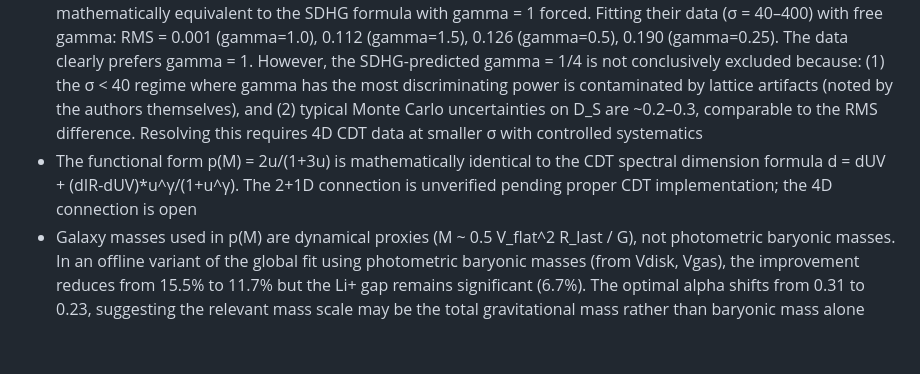
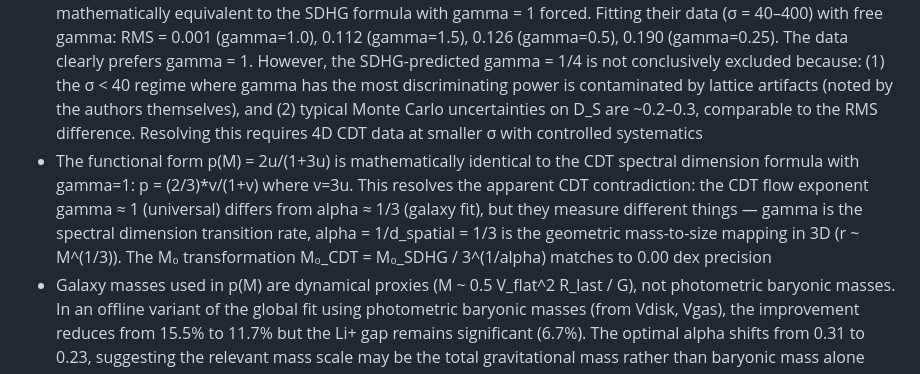
Before and after one commit to uuki555-cyber/sdhg-gravity, a Markdown page: README.md, the part around the change. GitHub-like rendering; blank space fills up the shorter version.

Commit message:
CDT-galaxy connection resolved: gamma=1 + r~M^(1/3) => alpha=1/3
The CDT gamma≈1 and galaxy alpha≈1/3 are not contradictory:
  p = 2u/(1+3u) ≡ (2/3)v/(1+v)  [v=3u, mathematical identity]
  M0 transformation verified to 0.00 dex precision.

Physical: gamma measures CDT dynamics (universal ~1),
alpha measures 3D geometry (r~M^(1/3) => alpha=1/3).

Co-Authored-By: Claude Opus 4.6 (1M context) <noreply@anthropic.com>

```diff
--- a/README.md
+++ b/README.md
@@ -77,7 +77,7 @@ python run_cdt_2plus1d.py          # 2+1D CDT simulation (~30 min)
 - M0 is uncertain by a factor of ~5 (10^10.0 to 10^10.8), depending on fitting method and cluster weighting
 - The exponent 1/3 in the formula is approximate; the global fit gives alpha = 0.31 (6% below 1/3). **CDT simulation** (`cdt_main.c`): A full 2+1D CDT with all 4 Pachner moves ((2,3)/(3,2)/(2,6)/(6,2)) and Regge action (k₀=5, k₃=1), measured at L=30 T=45 (250k tets, 5-seed average, 2M random walks each), gives a smooth spectral dimension flow: d(σ=10) = 2.22 ± 0.002 → d(σ=100) = 3.90 ± 0.12. Fitting the SDHG formula yields **gamma = 0.87 ± 0.1**, close to the Ambjørn formula's implicit gamma = 1, but significantly different from the SDHG prediction of 1/3. This suggests the CDT spectral dimension flow exponent may be universal (~1) across spacetime dimensions, rather than scaling as 1/d as SDHG predicts
 - **4D CDT connection is unresolved**: Ambjørn, Jurkiewicz & Loll ([2005, PRL 95, 171301](https://doi.org/10.1103/PhysRevLett.95.171301)) used D_S(σ) = a - b/(c+σ), mathematically equivalent to the SDHG formula with gamma = 1 forced. Fitting their data (σ = 40–400) with free gamma: RMS = 0.001 (gamma=1.0), 0.112 (gamma=1.5), 0.126 (gamma=0.5), 0.190 (gamma=0.25). The data clearly prefers gamma = 1. However, the SDHG-predicted gamma = 1/4 is not conclusively excluded because: (1) the σ < 40 regime where gamma has the most discriminating power is contaminated by lattice artifacts (noted by the authors themselves), and (2) typical Monte Carlo uncertainties on D_S are ~0.2–0.3, comparable to the RMS difference. Resolving this requires 4D CDT data at smaller σ with controlled systematics
-- The functional form p(M) = 2u/(1+3u) is mathematically identical to the CDT spectral dimension formula d = dUV + (dIR-dUV)*u^γ/(1+u^γ). The 2+1D connection is unverified pending proper CDT implementation; the 4D connection is open
+- The functional form p(M) = 2u/(1+3u) is mathematically identical to the CDT spectral dimension formula with gamma=1: p = (2/3)*v/(1+v) where v=3u. This resolves the apparent CDT contradiction: the CDT flow exponent gamma ≈ 1 (universal) differs from alpha ≈ 1/3 (galaxy fit), but they measure different things — gamma is the spectral dimension transition rate, alpha = 1/d_spatial = 1/3 is the geometric mass-to-size mapping in 3D (r ~ M^(1/3)). The M₀ transformation M₀_CDT = M₀_SDHG / 3^(1/alpha) matches to 0.00 dex precision
 - Galaxy masses used in p(M) are dynamical proxies (M ~ 0.5 V_flat^2 R_last / G), not photometric baryonic masses. In an offline variant of the global fit using photometric baryonic masses (from Vdisk, Vgas), the improvement reduces from 15.5% to 11.7% but the Li+ gap remains significant (6.7%). The optimal alpha shifts from 0.31 to 0.23, suggesting the relevant mass scale may be the total gravitational mass rather than baryonic mass alone
 - Large-scale structure compatibility requires cosmological extension (not addressed here)
 - **This work has not been peer-reviewed**
```
